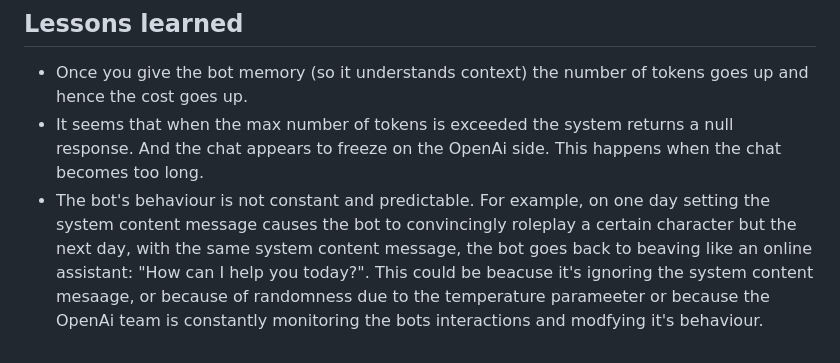
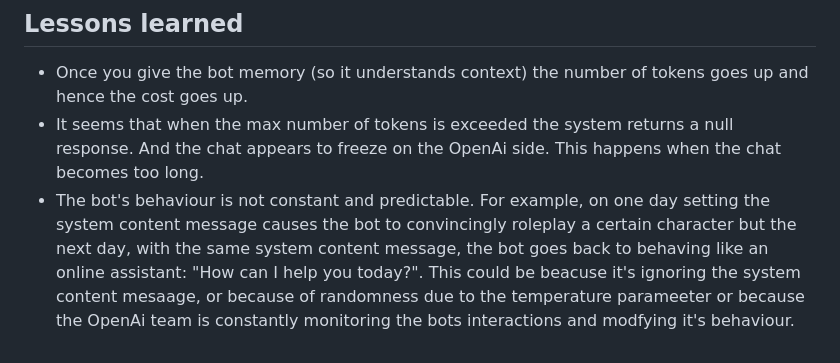
Before and after one commit to vbookshelf/ChatGPT-Experiments, a Markdown page: README.md, the part around the change. Drawn GitHub-style.

```diff
--- a/README.md
+++ b/README.md
@@ -53,4 +53,4 @@ https://github.com/vbookshelf/Maiya-ChatGPT-Experiments/tree/main/Exp_11--create
 
 - Once you give the bot memory (so it understands context) the number of tokens goes up and hence the cost goes up.
 - It seems that when the max number of tokens is exceeded the system returns a null response. And the chat appears to freeze on the OpenAi side. This happens when the chat becomes too long.
-- The bot's behaviour is not constant and predictable. For example, on one day setting the system content message causes the bot to convincingly roleplay a certain character but the next day, with the same system content message, the bot goes back to beaving like an online assistant: "How can I help you today?". This could be beacuse it's ignoring the system content mesaage, or because of randomness due to the temperature parameeter or because the OpenAi team is constantly monitoring the bots interactions and modfying it's behaviour.
+- The bot's behaviour is not constant and predictable. For example, on one day setting the system content message causes the bot to convincingly roleplay a certain character but the next day, with the same system content message, the bot goes back to behaving like an online assistant: "How can I help you today?". This could be beacuse it's ignoring the system content mesaage, or because of randomness due to the temperature parameeter or because the OpenAi team is constantly monitoring the bots interactions and modfying it's behaviour.
```
